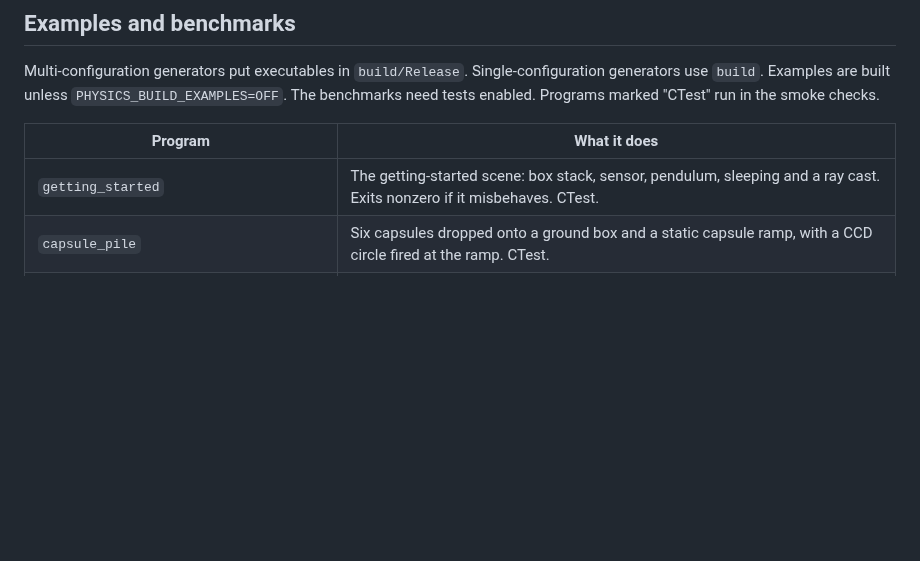
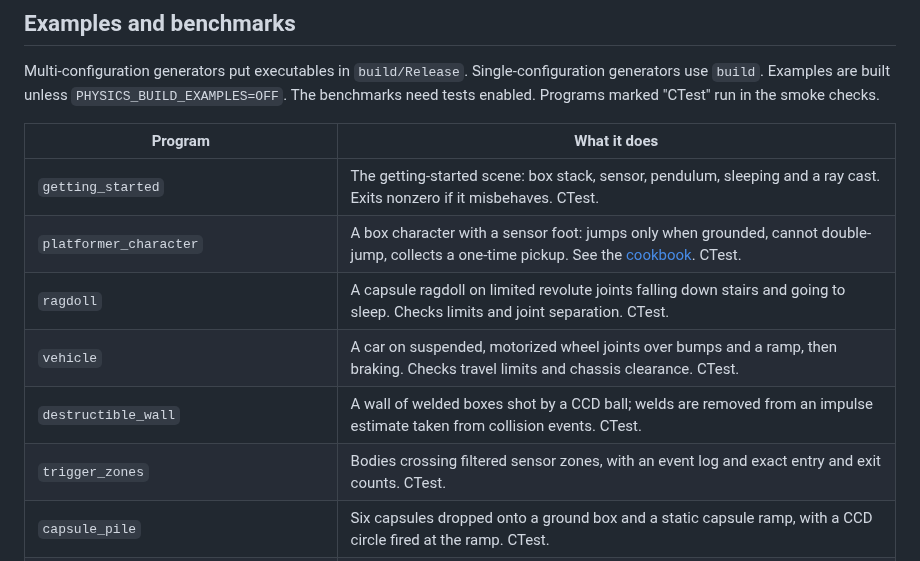
Before and after one commit to joaocarloscruz/2d-physicsengine, a Markdown page: README.md, the part around the change. Drawn GitHub-style; blank space fills up the shorter version.

Commit message:
docs: link the cookbook from the README examples table and the getting-started guide

```diff
--- a/README.md
+++ b/README.md
@@ -131,6 +131,11 @@ The benchmarks need tests enabled. Programs marked "CTest" run in the smoke chec
 | Program | What it does |
 |---------|--------------|
 | `getting_started` | The getting-started scene: box stack, sensor, pendulum, sleeping and a ray cast. Exits nonzero if it misbehaves. CTest. |
+| `platformer_character` | A box character with a sensor foot: jumps only when grounded, cannot double-jump, collects a one-time pickup. See the [cookbook](docs/cookbook.md). CTest. |
+| `ragdoll` | A capsule ragdoll on limited revolute joints falling down stairs and going to sleep. Checks limits and joint separation. CTest. |
+| `vehicle` | A car on suspended, motorized wheel joints over bumps and a ramp, then braking. Checks travel limits and chassis clearance. CTest. |
+| `destructible_wall` | A wall of welded boxes shot by a CCD ball; welds are removed from an impulse estimate taken from collision events. CTest. |
+| `trigger_zones` | Bodies crossing filtered sensor zones, with an event log and exact entry and exit counts. CTest. |
 | `capsule_pile` | Six capsules dropped onto a ground box and a static capsule ramp, with a CCD circle fired at the ramp. CTest. |
 | `softbody_rope` | A pinned ten-link rope with gravity and axial damping. Prints energy, strain and substep diagnostics. CTest. |
 | `replay_experiment [prefix]` | A fixed 240-step bouncing-ball run. Writes `<prefix>.csv` and `<prefix>.json`, identical on every run of the same build. CTest. |
```
Also changed, not shown: docs/getting-started.md (+2 -0 lines).
